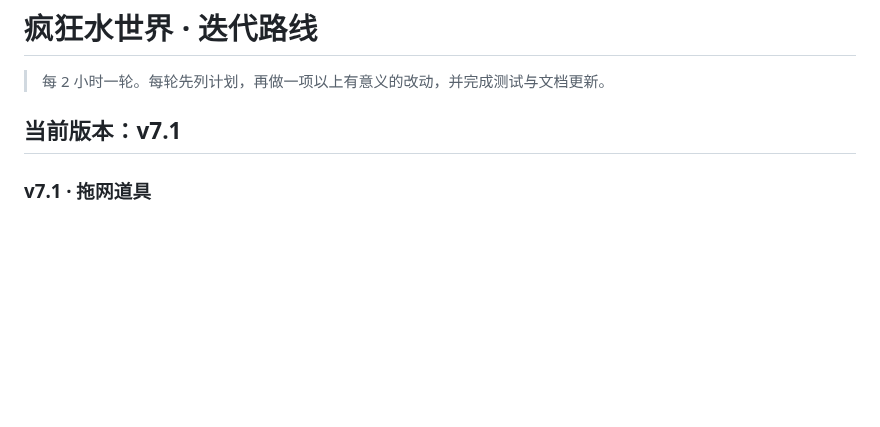
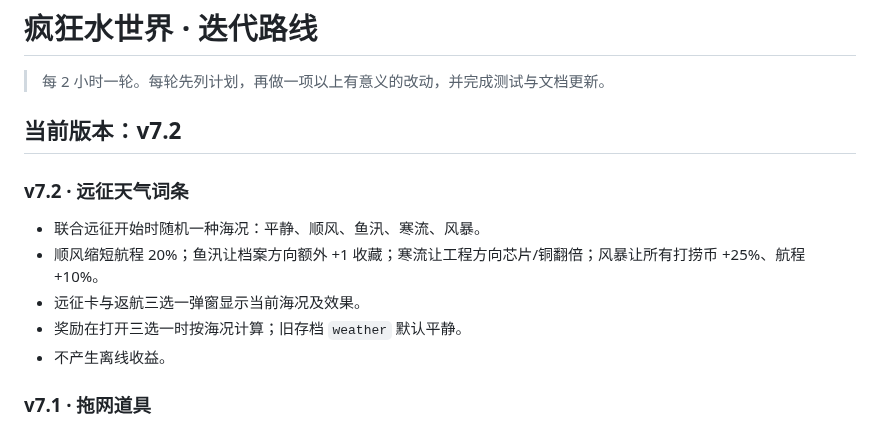
Before and after one commit to YHSome/crazy-water-world, a Markdown page: ROADMAP.md, the part around the change. Rendered like a GitHub page; blank space fills up the shorter version.

Commit message:
v7.2: 远征天气词条

```diff
--- a/ROADMAP.md
+++ b/ROADMAP.md
@@ -2,7 +2,15 @@
 
 > 每 2 小时一轮。每轮先列计划，再做一项以上有意义的改动，并完成测试与文档更新。
 
-## 当前版本：v7.1
+## 当前版本：v7.2
+
+### v7.2 · 远征天气词条
+
+- 联合远征开始时随机一种海况：平静、顺风、鱼汛、寒流、风暴。
+- 顺风缩短航程 20%；鱼汛让档案方向额外 +1 收藏；寒流让工程方向芯片/铜翻倍；风暴让所有打捞币 +25%、航程 +10%。
+- 远征卡与返航三选一弹窗显示当前海况及效果。
+- 奖励在打开三选一时按海况计算；旧存档 `weather` 默认平静。
+- 不产生离线收益。
 
 ### v7.1 · 拖网道具
 
```
